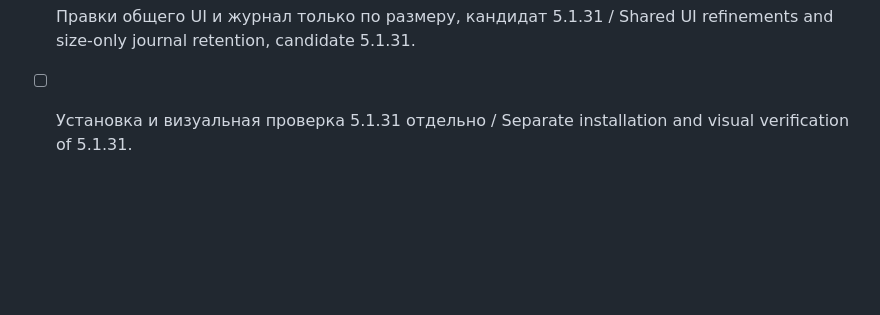
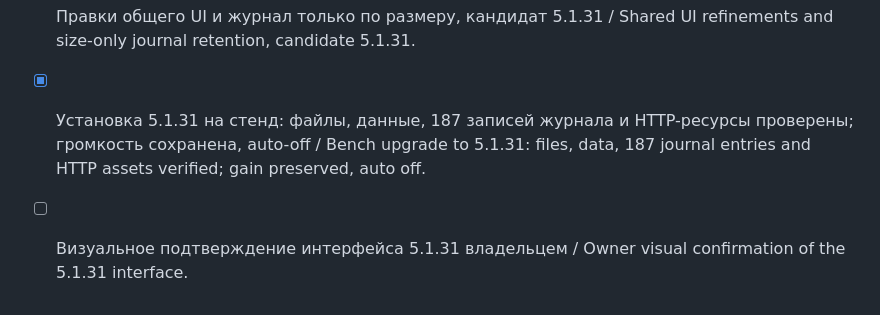
Before and after one commit to ViacheslavMezentsev/schoolbell, a Markdown page: TODO.md, the part around the change. Drawn GitHub-style; blank space fills up the shorter version.

Commit message:
docs: record 5.1.31 bench installation

```diff
--- a/TODO.md
+++ b/TODO.md
@@ -65,4 +65,5 @@ hardware acceptance protocol.
 - [x] Установка 5.1.30 на стенд: данные и −12 дБ сохранены, auto-off, новый CSS проверен по HTTP / Bench upgrade to 5.1.30: data and -12 dB preserved, auto off, new CSS verified over HTTP.
 
 - [x] Правки общего UI и журнал только по размеру, кандидат 5.1.31 / Shared UI refinements and size-only journal retention, candidate 5.1.31.
-- [ ] Установка и визуальная проверка 5.1.31 отдельно / Separate installation and visual verification of 5.1.31.
+- [x] Установка 5.1.31 на стенд: файлы, данные, 187 записей журнала и HTTP-ресурсы проверены; громкость сохранена, auto-off / Bench upgrade to 5.1.31: files, data, 187 journal entries and HTTP assets verified; gain preserved, auto off.
+- [ ] Визуальное подтверждение интерфейса 5.1.31 владельцем / Owner visual confirmation of the 5.1.31 interface.
```
Also changed, not shown: CHANGELOG.en.md (+2 -0 lines), CHANGELOG.md (+2 -0 lines).
